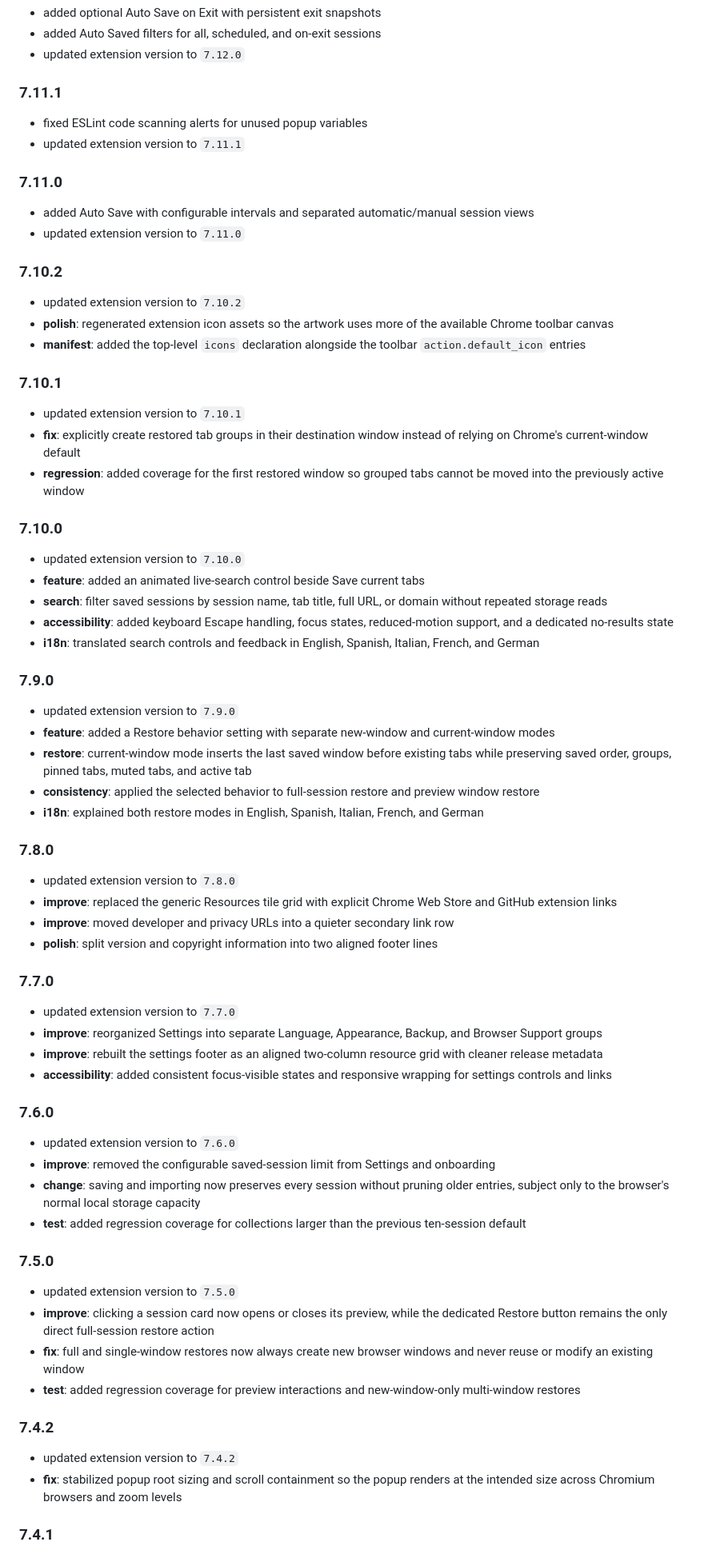
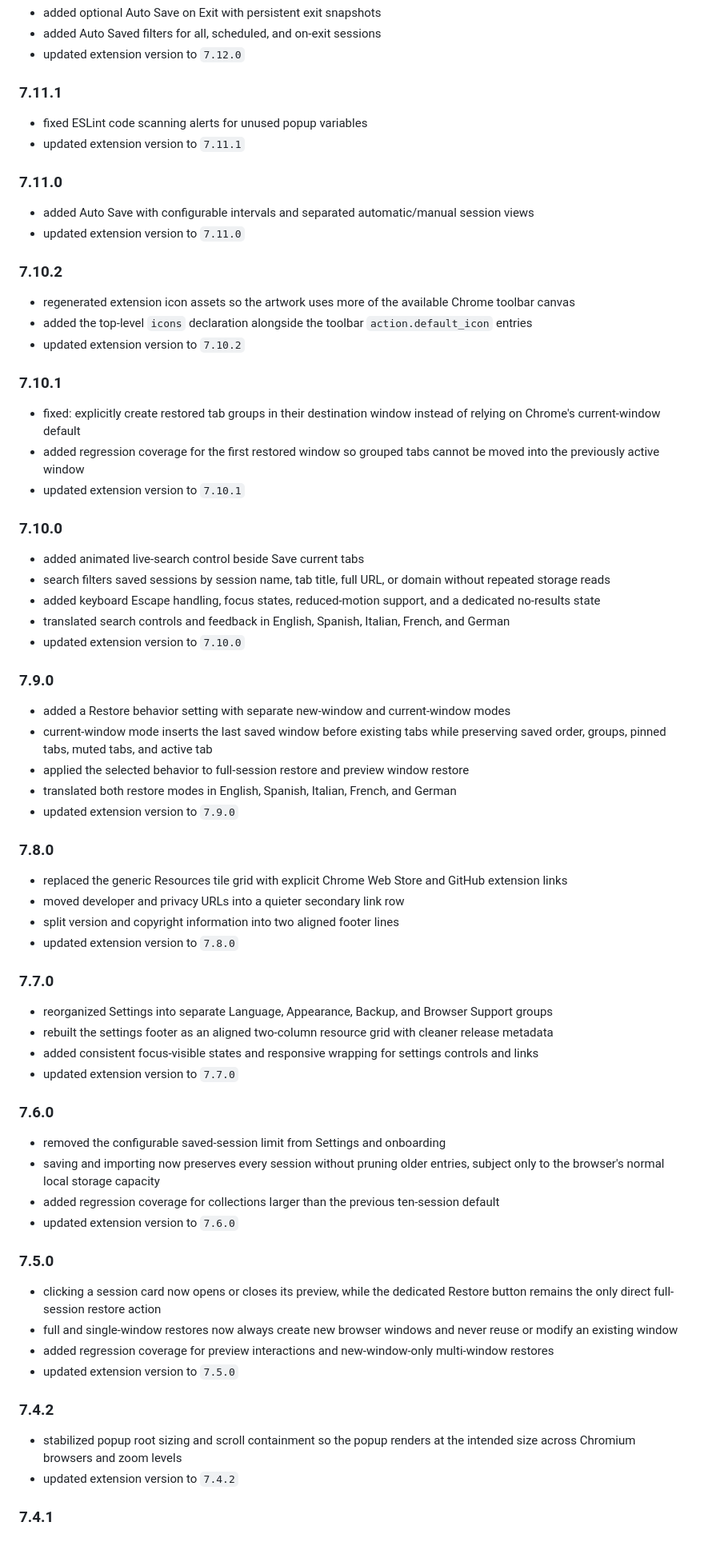
Before and after one commit to paoloronco/tab-session-saver, a Markdown page: README.md, the part around one of its changes. Shown at 80% size. GitHub-like rendering; folded sections open.

```diff
--- a/README.md
+++ b/README.md
@@ -147,74 +151,63 @@ The working extension files are in [`Chrome-extension`](./Chrome-extension).
 - updated extension version to `7.12.0`
 
 ### 7.11.1
-
 - fixed ESLint code scanning alerts for unused popup variables
 - updated extension version to `7.11.1`
 
 ### 7.11.0
-
 - added Auto Save with configurable intervals and separated automatic/manual session views
 - updated extension version to `7.11.0`
 
 ### 7.10.2
-
+- regenerated extension icon assets so the artwork uses more of the available Chrome toolbar canvas
+- added the top-level `icons` declaration alongside the toolbar `action.default_icon` entries
 - updated extension version to `7.10.2`
-- **polish**: regenerated extension icon assets so the artwork uses more of the available Chrome toolbar canvas
-- **manifest**: added the top-level `icons` declaration alongside the toolbar `action.default_icon` entries
 
 ### 7.10.1
-
+- fixed: explicitly create restored tab groups in their destination window instead of relying on Chrome's current-window default
+- added regression coverage for the first restored window so grouped tabs cannot be moved into the previously active window
 - updated extension version to `7.10.1`
-- **fix**: explicitly create restored tab groups in their destination window instead of relying on Chrome's current-window default
-- **regression**: added coverage for the first restored window so grouped tabs cannot be moved into the previously active window
 
 ### 7.10.0
-
+- added animated live-search control beside Save current tabs
+- search filters saved sessions by session name, tab title, full URL, or domain without repeated storage reads
+- added keyboard Escape handling, focus states, reduced-motion support, and a dedicated no-results state
+- translated search controls and feedback in English, Spanish, Italian, French, and German
 - updated extension version to `7.10.0`
-- **feature**: added an animated live-search control beside Save current tabs
-- **search**: filter saved sessions by session name, tab title, full URL, or domain without repeated storage reads
-- **accessibility**: added keyboard Escape handling, focus states, reduced-motion support, and a dedicated no-results state
-- **i18n**: translated search controls and feedback in English, Spanish, Italian, French, and German
 
 ### 7.9.0
-
+- added a Restore behavior setting with separate new-window and current-window modes
+- current-window mode inserts the last saved window before existing tabs while preserving saved order, groups, pinned tabs, muted tabs, and active tab
+- applied the selected behavior to full-session restore and preview window restore
+- translated both restore modes in English, Spanish, Italian, French, and German
 - updated extension version to `7.9.0`
-- **feature**: added a Restore behavior setting with separate new-window and current-window modes
-- **restore**: current-window mode inserts the last saved window before existing tabs while preserving saved order, groups, pinned tabs, muted tabs, and active tab
-- **consistency**: applied the selected behavior to full-session restore and preview window restore
-- **i18n**: explained both restore modes in English, Spanish, Italian, French, and German
 
 ### 7.8.0
-
+- replaced the generic Resources tile grid with explicit Chrome Web Store and GitHub extension links
+- moved developer and privacy URLs into a quieter secondary link row
+- split version and copyright information into two aligned footer lines
 - updated extension version to `7.8.0`
-- **improve**: replaced the generic Resources tile grid with explicit Chrome Web Store and GitHub extension links
-- **improve**: moved developer and privacy URLs into a quieter secondary link row
-- **polish**: split version and copyright information into two aligned footer lines
 
 ### 7.7.0
-
+- reorganized Settings into separate Language, Appearance, Backup, and Browser Support groups
+- rebuilt the settings footer as an aligned two-column resource grid with cleaner release metadata
+- added consistent focus-visible states and responsive wrapping for settings controls and links
 - updated extension version to `7.7.0`
-- **improve**: reorganized Settings into separate Language, Appearance, Backup, and Browser Support groups
-- **improve**: rebuilt the settings footer as an aligned two-column resource grid with cleaner release metadata
-- **accessibility**: added consistent focus-visible states and responsive wrapping for settings controls and links
 
 ### 7.6.0
-
+- removed the configurable saved-session limit from Settings and onboarding
+- saving and importing now preserves every session without pruning older entries, subject only to the browser's normal local storage capacity
+- added regression coverage for collections larger than the previous ten-session default
 - updated extension version to `7.6.0`
-- **improve**: removed the configurable saved-session limit from Settings and onboarding
-- **change**: saving and importing now preserves every session without pruning older entries, subject only to the browser's normal local storage capacity
-- **test**: added regression coverage for collections larger than the previous ten-session default
 
 ### 7.5.0
-
+- clicking a session card now opens or closes its preview, while the dedicated Restore button remains the only direct full-session restore action
+- full and single-window restores now always create new browser windows and never reuse or modify an existing window
+- added regression coverage for preview interactions and new-window-only multi-window restores
 - updated extension version to `7.5.0`
-- **improve**: clicking a session card now opens or closes its preview, while the dedicated Restore button remains the only direct full-session restore action
-- **fix**: full and single-window restores now always create new browser windows and never reuse or modify an existing window
-- **test**: added regression coverage for preview interactions and new-window-only multi-window restores
 
 ### 7.4.2
-
+- stabilized popup root sizing and scroll containment so the popup renders at the intended size across Chromium browsers and zoom levels
 - updated extension version to `7.4.2`
-- **fix**: stabilized popup root sizing and scroll containment so the popup renders at the intended size across Chromium browsers and zoom levels
 
 ### 7.4.1
```
Also changed, not shown: other parts of README.md (+91 -92 lines).
